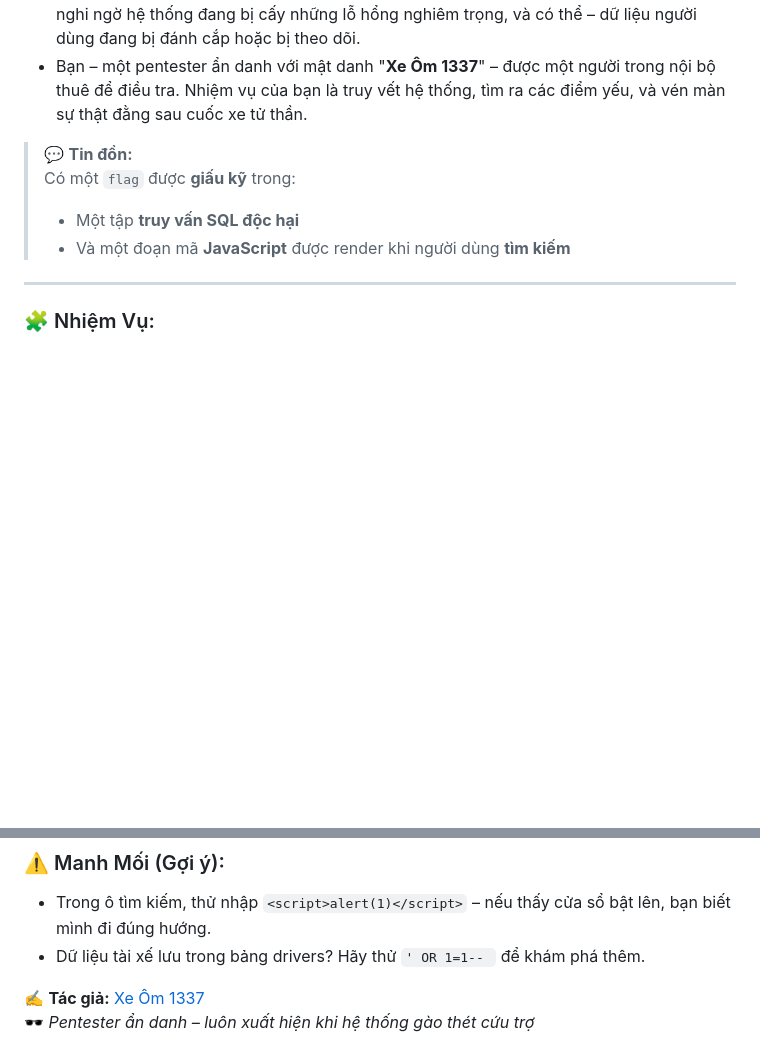
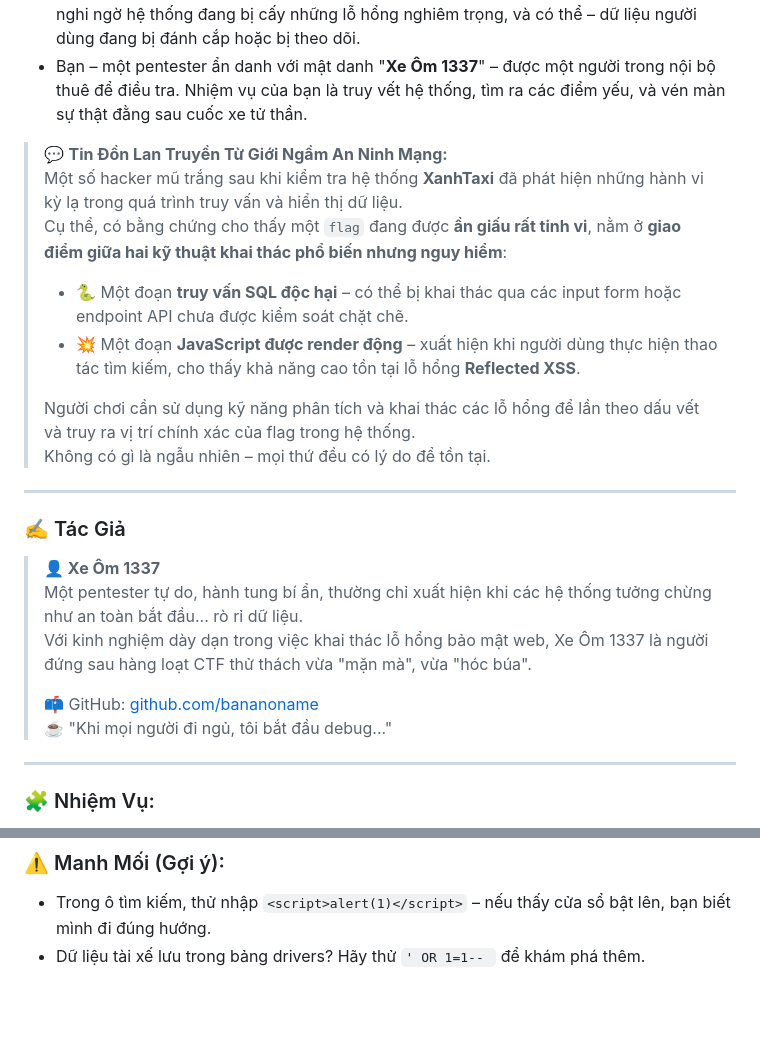
Before and after one commit to bananoname/atsms, a Markdown page: README.md, 2 parts joined by grey strips. Rendered like a GitHub page; blank space fills up the shorter version.

````diff
--- a/README.md
+++ b/README.md
@@ -33,11 +32,26 @@
 - Nền tảng gọi xe công nghệ XanhTaxi vừa mới ra mắt với sứ mệnh “**vận chuyển xanh, vì tương lai sạch**”. Với giao diện bắt mắt và cam kết bảo mật cao, XanhTaxi nhanh chóng thu hút hàng nghìn người dùng mỗi ngày. Tuy nhiên, dưới lớp vỏ thân thiện đó là những dòng code nguy hiểm chưa từng được audit kỹ càng.
 - Gần đây, một nhóm researcher phát hiện website của XanhTaxi có nhiều hành vi bất thường. Một số yêu cầu tìm kiếm lạ khiến trình duyệt phản hồi bất thường. Các chuyên gia nghi ngờ hệ thống đang bị cấy những lỗ hổng nghiêm trọng, và có thể – dữ liệu người dùng đang bị đánh cắp hoặc bị theo dõi.
 - Bạn – một pentester ẩn danh với mật danh "**Xe Ôm 1337**" – được một người trong nội bộ thuê để điều tra. Nhiệm vụ của bạn là truy vết hệ thống, tìm ra các điểm yếu, và vén màn sự thật đằng sau cuốc xe tử thần.
-> 💬 **Tin đồn:**
-> Có một `flag` được **giấu kỹ** trong:
-> - Một tập **truy vấn SQL độc hại**
-> - Và một đoạn mã **JavaScript** được render khi người dùng **tìm kiếm**
+> 💬 **Tin Đồn Lan Truyền Từ Giới Ngầm An Ninh Mạng:**
+> Một số hacker mũ trắng sau khi kiểm tra hệ thống **XanhTaxi** đã phát hiện những hành vi kỳ lạ trong quá trình truy vấn và hiển thị dữ liệu.
+> Cụ thể, có bằng chứng cho thấy một `flag` đang được **ẩn giấu rất tinh vi**, nằm ở **giao điểm giữa hai kỹ thuật khai thác phổ biến nhưng nguy hiểm**:
+>
+> - 🐍 Một đoạn **truy vấn SQL độc hại** – có thể bị khai thác qua các input form hoặc endpoint API chưa được kiểm soát chặt chẽ.
+> - 💥 Một đoạn **JavaScript được render động** – xuất hiện khi người dùng thực hiện thao tác tìm kiếm, cho thấy khả năng cao tồn tại lỗ hổng **Reflected XSS**.
+>
+> Người chơi cần sử dụng kỹ năng phân tích và khai thác các lỗ hổng để lần theo dấu vết và truy ra vị trí chính xác của flag trong hệ thống.
+> Không có gì là ngẫu nhiên – mọi thứ đều có lý do để tồn tại.
 
+---
+
+### ✍️ Tác Giả
+
+> **👤 Xe Ôm 1337**
+> Một pentester tự do, hành tung bí ẩn, thường chỉ xuất hiện khi các hệ thống tưởng chừng như an toàn bắt đầu... rò rỉ dữ liệu.
+> Với kinh nghiệm dày dạn trong việc khai thác lỗ hổng bảo mật web, Xe Ôm 1337 là người đứng sau hàng loạt CTF thử thách vừa "mặn mà", vừa "hóc búa".
+>
+> 📫 GitHub: [github.com/bananoname](https://github.com/bananoname)
+> ☕ "Khi mọi người đi ngủ, tôi bắt đầu debug..."
 ---
 
 ### 🧩 Nhiệm Vụ:
@@ -49,6 +63,3 @@ Tìm và giải mã flag ẩn trong hệ thống XanhTaxi. Manh mối có thể
 ### ⚠️ Manh Mối (Gợi ý):
 - Trong ô tìm kiếm, thử nhập ```<script>alert(1)</script>``` – nếu thấy cửa sổ bật lên, bạn biết mình đi đúng hướng.
 - Dữ liệu tài xế lưu trong bảng drivers? Hãy thử  ```' OR 1=1-- ``` để khám phá thêm.
-
-✍️ **Tác giả:** [Xe Ôm 1337](https://github.com/your-username)
-🕶️ *Pentester ẩn danh – luôn xuất hiện khi hệ thống gào thét cứu trợ*
````
Also changed, not shown: other parts of README.md (+0 -1 lines).
